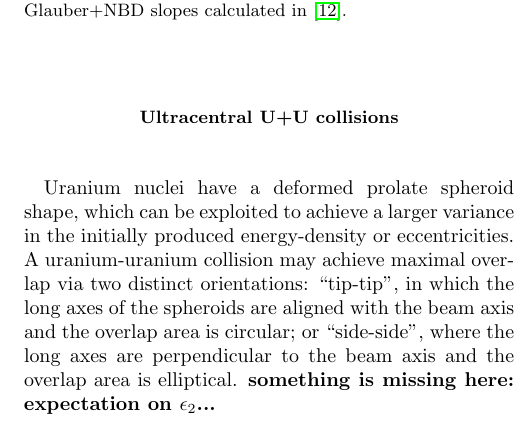
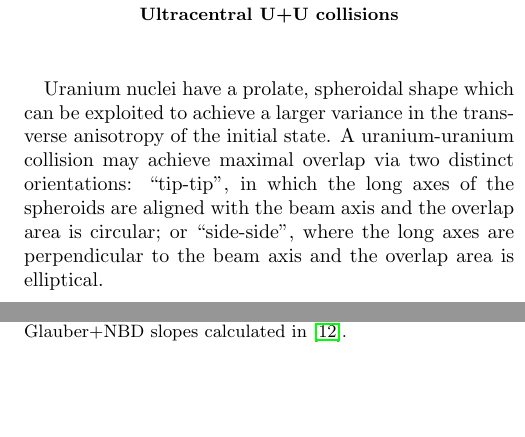
Before and after one commit to Duke-QCD/trento-paper, a LaTeX paper (trento.tex): part of one column of page 4 of 5 before the commit and two parts of the columns of page 4 of 5 after it, the two joined at a grey line, cut so that both start at the same text, the shorter picture padded with empty space. Compiled offline with pdfLaTeX.

Commit message:
more small revisions

```diff
--- a/trento.tex
+++ b/trento.tex
@@ -291,9 +291,9 @@ the geometric mean ($p = 0$).
   }
 \end{figure}
 
-Uranium nuclei have a deformed prolate spheroid shape, which can be exploited to achieve a larger variance in the initially produced energy-density or eccentricities. A uranium-uranium collision may achieve maximal
-overlap via two distinct orientations:  ``tip-tip'', in which the long axes of the spheroids are aligned with
-the beam axis and the overlap area is circular; or ``side-side'', where the long axes are perpendicular to the
-beam axis and the overlap area is elliptical. {\bf something is missing here: expectation on $\epsilon_2$...}
+Uranium nuclei have a prolate, spheroidal shape which can be exploited to achieve a larger variance in the transverse anisotropy
+of the initial state. A uranium-uranium collision may achieve maximal overlap via two distinct orientations:
+``tip-tip'', in which the long axes of the spheroids are aligned with the beam axis and the overlap area is circular; or ``side-side'',
+where the long axes are perpendicular to the beam axis and the overlap area is elliptical. %{\bf something is missing here: expectation on $\epsilon_2$...}
 
 In the two-component Glauber model, tip-tip collisions have the same number of wounded nucleons but a larger number of binary
```
Also changed, not shown: trento.tex (12 more changed lines).
